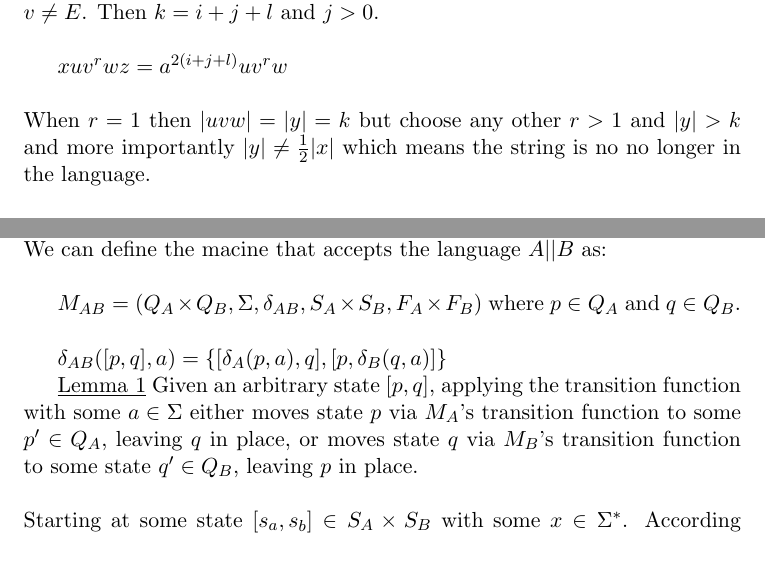
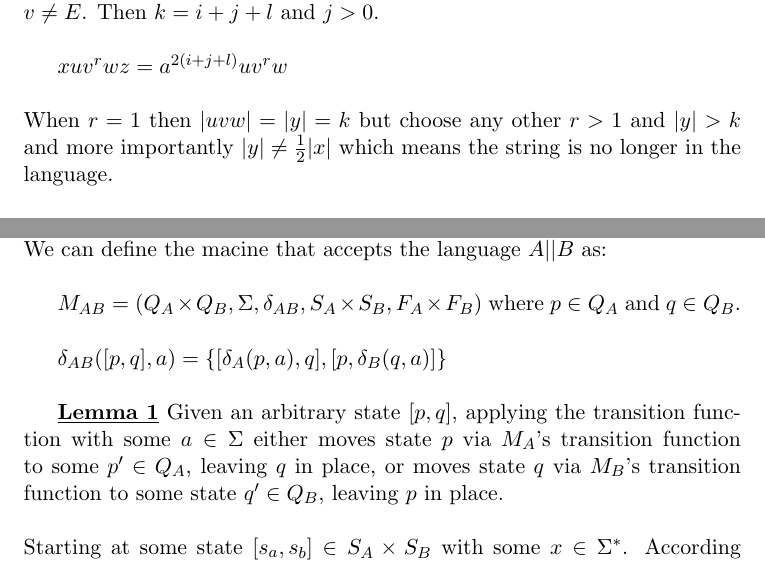
Before and after one commit to azrosen92/school_work_semester_4, a LaTeX problem sheet (COMP301/homework_3.tex): two parts of pages 1 and 2 of 3, joined at a grey line, cut so that both start at the same text. Compiled offline with pdfLaTeX.

Commit message:
random updates

```diff
--- a/COMP301/homework_3.tex
+++ b/COMP301/homework_3.tex
@@ -23,7 +23,7 @@ $xuv^rwz = a^{2(i+j+l)}uv^rw$\\
 \\
 When $r = 1$ then $|uvw| = |y| = k$ but choose any other $r > 1$ and $|y| > k$
 	and more importantly $|y| \neq \frac{1}{2}|x|$ which means the string is no
-	no longer in the language.
+	longer in the language.
 \subsection*{(b)}
 $L = \{x \in \{a, b, c\}^* | x$ is a palendrome; i.e., $x = $rev$(x)\}$\\
 Suppose for the sake of contradiction, $L$ is regular. Then \\
@@ -62,9 +62,9 @@ We can define the macine that accepts the language $A||B$ as: \\
 $M_{AB} = (Q_A \times Q_B, \Sigma, \delta _{AB}, S_A \times S_B, F_A \times F_B)$
 where $p \in Q_A$ and $q \in Q_B$. \\
 
-$\delta _{AB} ([p,q],a) = \{[\delta _A (p,a),q],[p, \delta _B (q,a)]\}$
+$\delta _{AB} ([p,q],a) = \{[\delta _A (p,a),q],[p, \delta _B (q,a)]\}$\\
 
-\underline{Lemma 1}
+\textbf{\underline{Lemma 1}}
 Given an arbitrary state $[p,q]$, applying the transition function with
 some $a \in \Sigma$ either moves state $p$ via $M_A$'s transition function
 to some $p' \in Q_A$, leaving $q$ in place, or moves state $q$ via $M_B$'s
```
Also changed, not shown: COMP301/homework_3.pdf, 1 other file.
